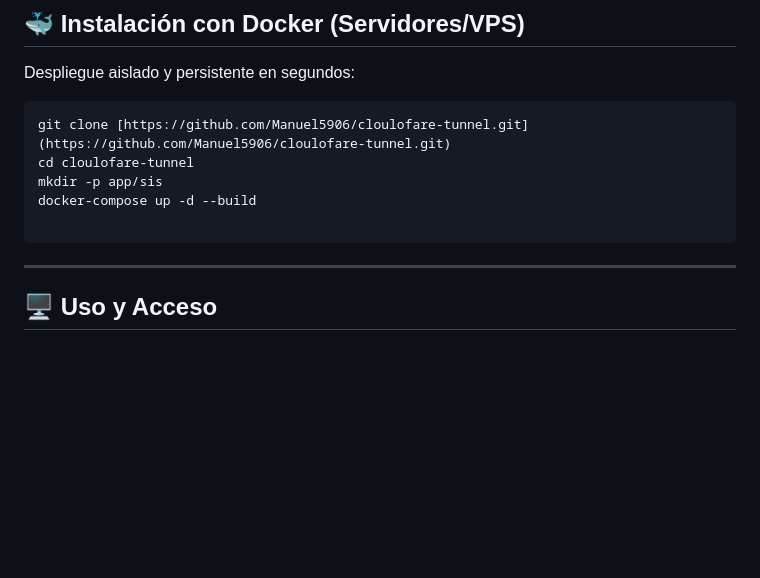
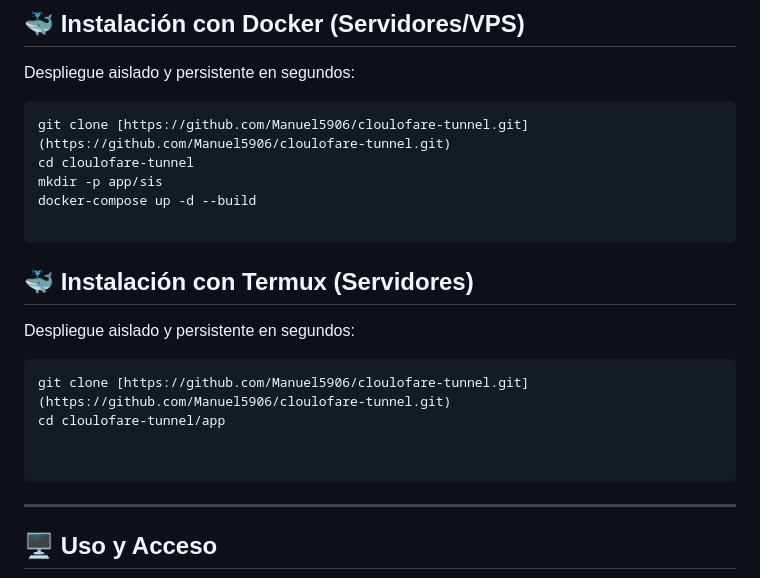
Before and after one commit to Manuel5906/cloulofare-tunnel, a Markdown page: README.md, the part around the change. GitHub-like rendering; blank space fills up the shorter version.

````diff
--- a/README.md
+++ b/README.md
@@ -73,6 +73,16 @@ mkdir -p app/sis
 docker-compose up -d --build
 
 ```
+## 🐳 Instalación con Termux (Servidores)
+
+Despliegue aislado y persistente en segundos:
+
+```bash
+git clone [https://github.com/Manuel5906/cloulofare-tunnel.git](https://github.com/Manuel5906/cloulofare-tunnel.git)
+cd cloulofare-tunnel/app
+
+
+```
 
 ---
 
````
